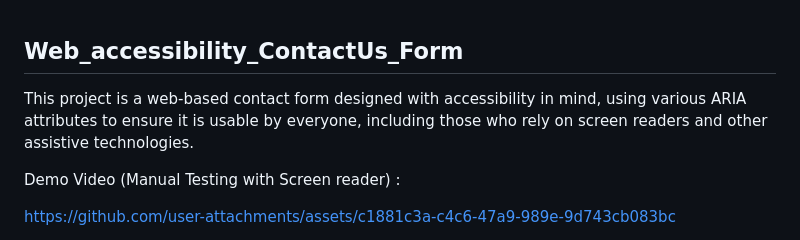
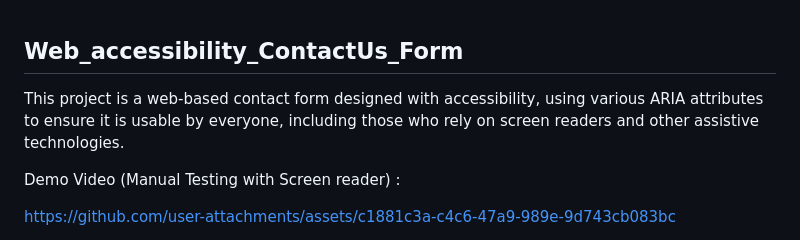
Before and after one commit to nirajnk952/Web_accessibility_ContactUs_Form, a Markdown page: README.md, the part around the change. GitHub-like rendering.

```diff
--- a/README.md
+++ b/README.md
@@ -1,6 +1,6 @@
 ## Web_accessibility_ContactUs_Form
 
-This project is a web-based contact form designed with accessibility in mind, using various ARIA attributes to ensure it is usable by everyone, including those who rely on screen readers and other assistive technologies.
+This project is a web-based contact form designed with accessibility, using various ARIA attributes to ensure it is usable by everyone, including those who rely on screen readers and other assistive technologies.
 
 Demo Video (Manual Testing with Screen reader) :
 
```
